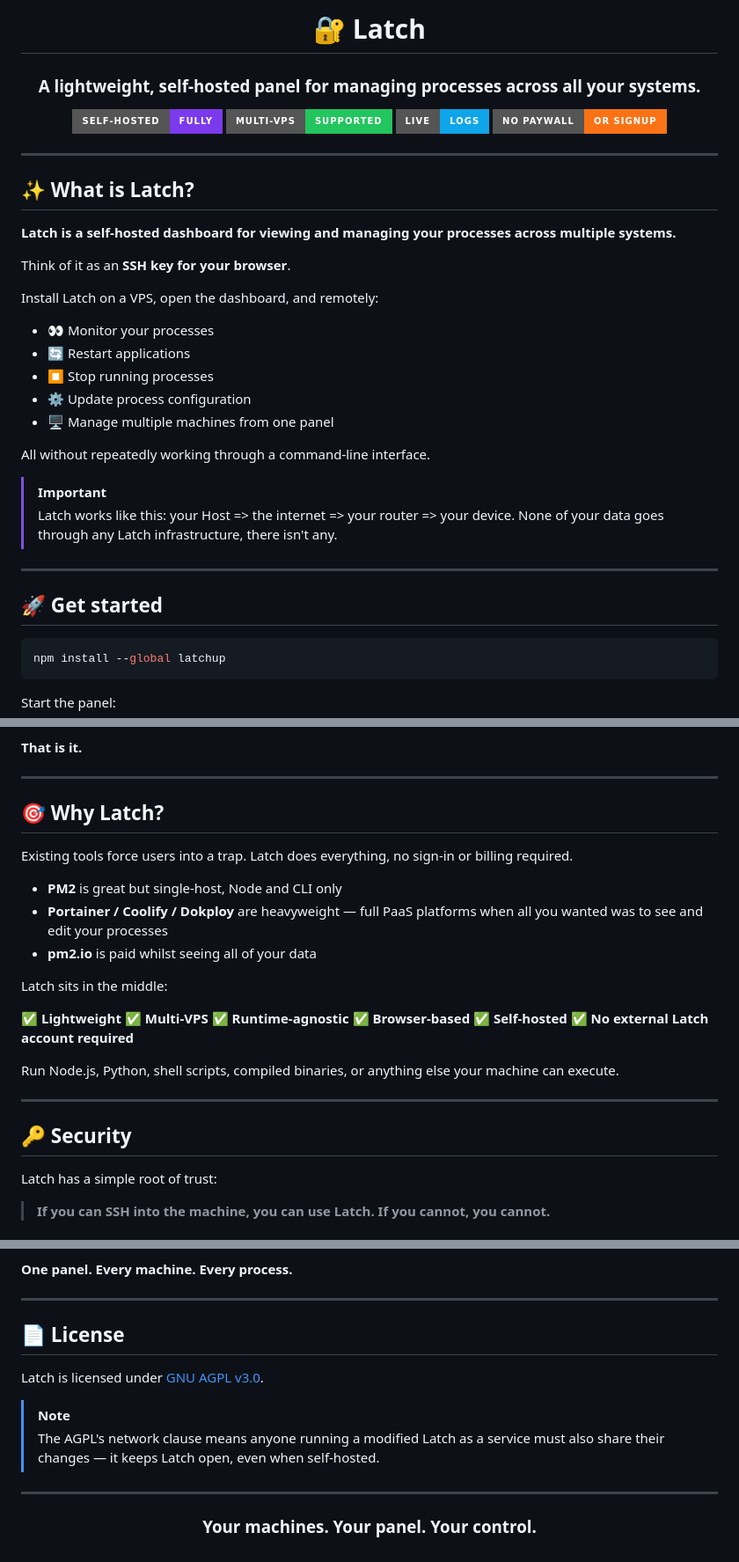
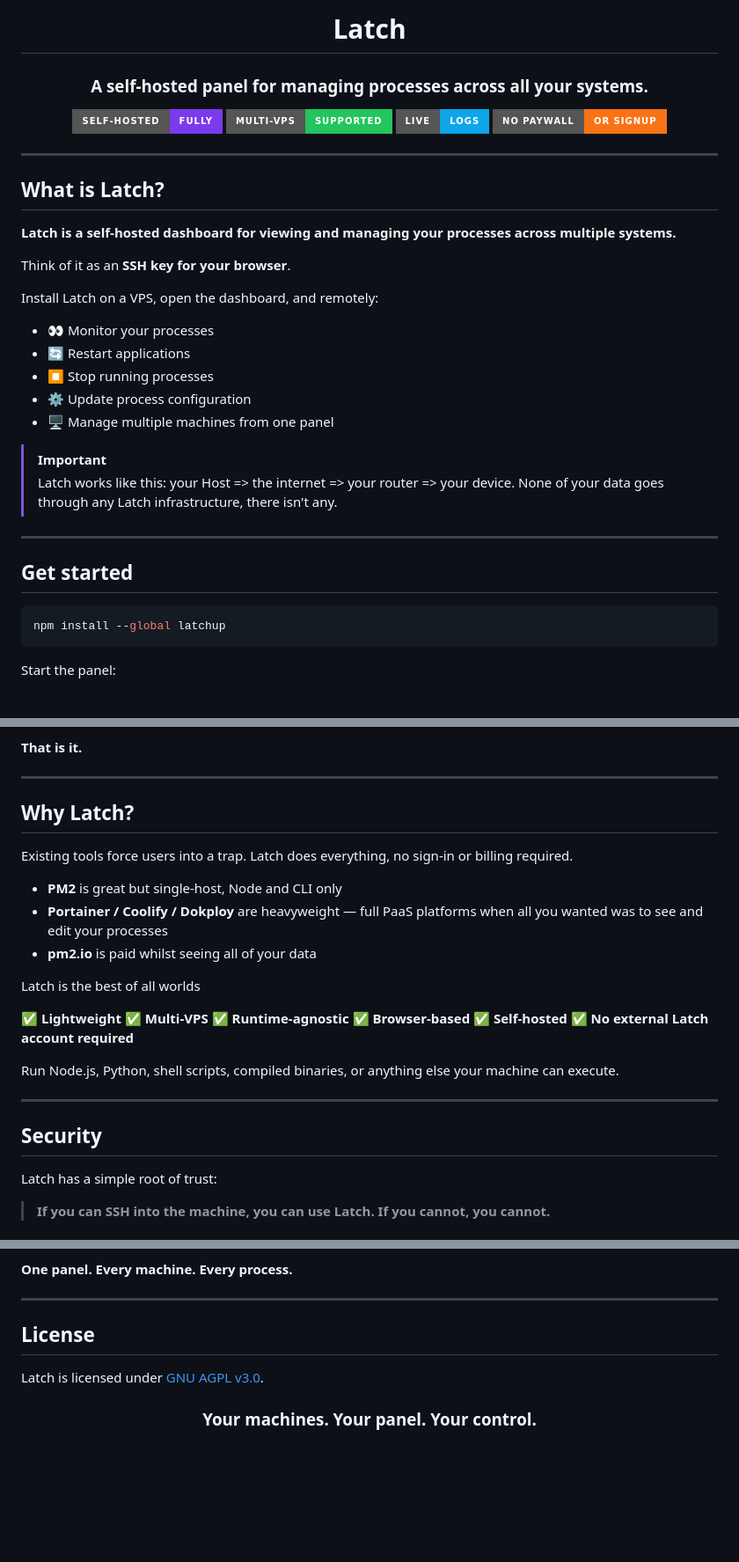
Before and after one commit to cataloqued/latch, a Markdown page: README.md, 3 parts joined by grey strips. Shown at 88% size. Drawn GitHub-style; badges without logos; blank space fills up the shorter version.

````diff
--- a/README.md
+++ b/README.md
@@ -1,8 +1,8 @@
 <div align="center">
 
-# 🔐 Latch
+# Latch
 
-### A lightweight, self-hosted panel for managing processes across all your systems.
+### A self-hosted panel for managing processes across all your systems.
 
 ![Self-hosted](https://img.shields.io/badge/self--hosted-fully-7C3AED?style=for-the-badge)
 ![Multi-VPS](https://img.shields.io/badge/multi--VPS-supported-22C55E?style=for-the-badge)
@@ -14,7 +14,7 @@
 
 ---
 
-## ✨ What is Latch?
+## What is Latch?
 
 **Latch is a self-hosted dashboard for viewing and managing your processes across multiple systems.**
 
@@ -28,7 +28,7 @@ Install Latch on a VPS, open the dashboard, and remotely:
 * ⚙️ Update process configuration
 * 🖥️ Manage multiple machines from one panel
 
-All without repeatedly working through a command-line interface.
+
 
 > [!IMPORTANT]
 > Latch works like this: your Host => the internet => your router => your device.
@@ -36,7 +36,7 @@ All without repeatedly working through a command-line interface.
 
 ---
 
-## 🚀 Get started
+##  Get started
 
 ```bash
 npm install --global latchup
@@ -59,7 +59,7 @@ Open the URL in your browser, enter the code, and your device is paired.
 
 ---
 
-## 🎯 Why Latch?
+##  Why Latch?
 
 Existing tools force users into a trap. Latch does everything, no sign-in or billing required.
 
@@ -67,7 +67,7 @@ Existing tools force users into a trap. Latch does everything, no sign-in or bil
 - **Portainer / Coolify / Dokploy** are heavyweight — full PaaS platforms when all you wanted was to see and edit your processes
 - **pm2.io** is paid whilst seeing all of your data
 
-Latch sits in the middle:
+Latch is the best of all worlds
 
 ✅ **Lightweight**
 ✅ **Multi-VPS**
@@ -80,7 +80,7 @@ Run Node.js, Python, shell scripts, compiled binaries, or anything else your mac
 
 ---
 
-## 🔑 Security
+##  Security
 
 Latch has a simple root of trust:
 
@@ -152,14 +152,10 @@ Your other machines run lightweight **Latch Agents** that connect using tokens.
 
 ---
 
-## 📄 License
+##  License
 
 Latch is licensed under [GNU AGPL v3.0](LICENSE).
 
-> [!NOTE]
-> The AGPL's network clause means anyone running a modified Latch as a service must also share their changes — it keeps Latch open, even when self-hosted.
-
----
 
 <div align="center">
 
````
Also changed, not shown: other parts of README.md (+1 -1 lines).
